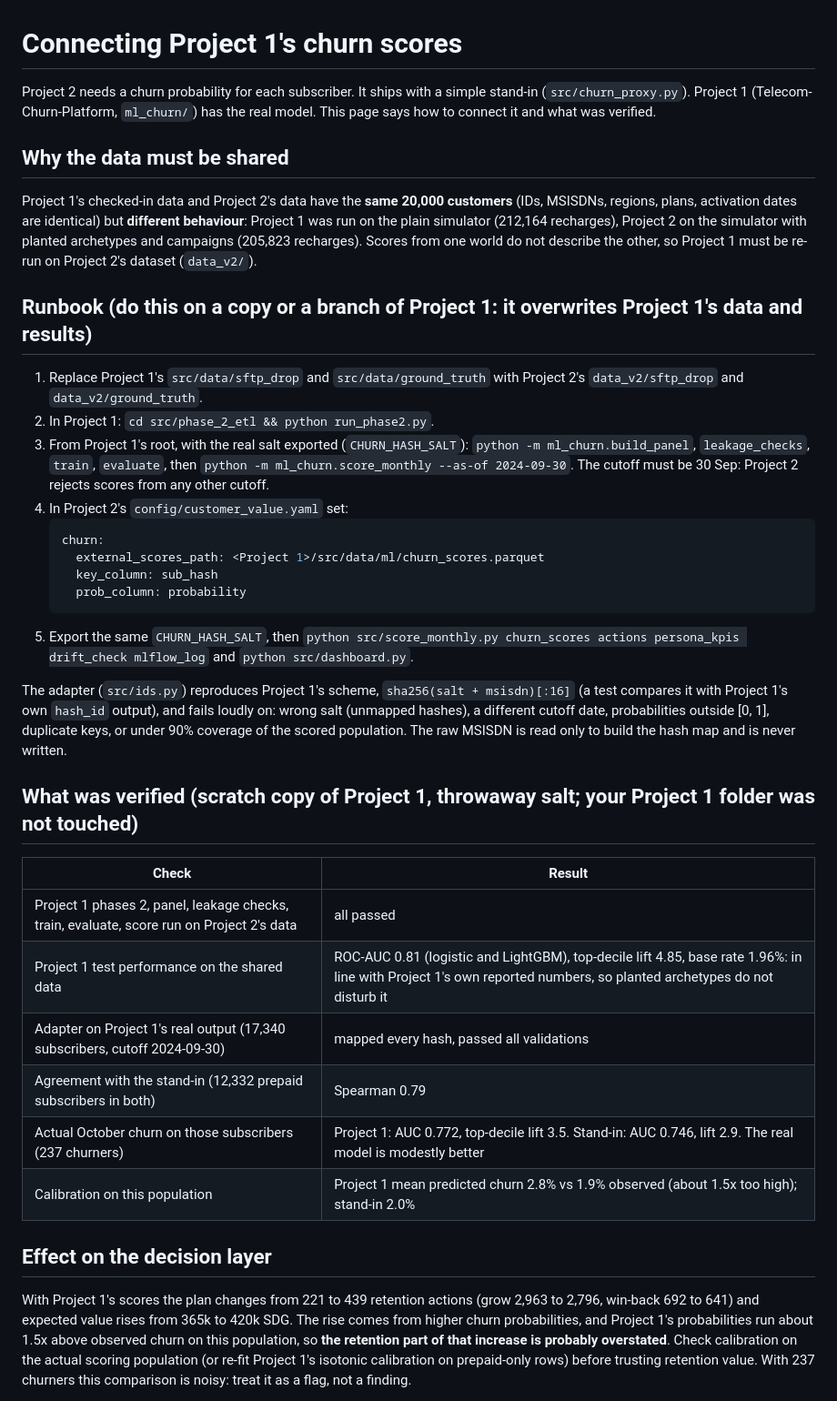
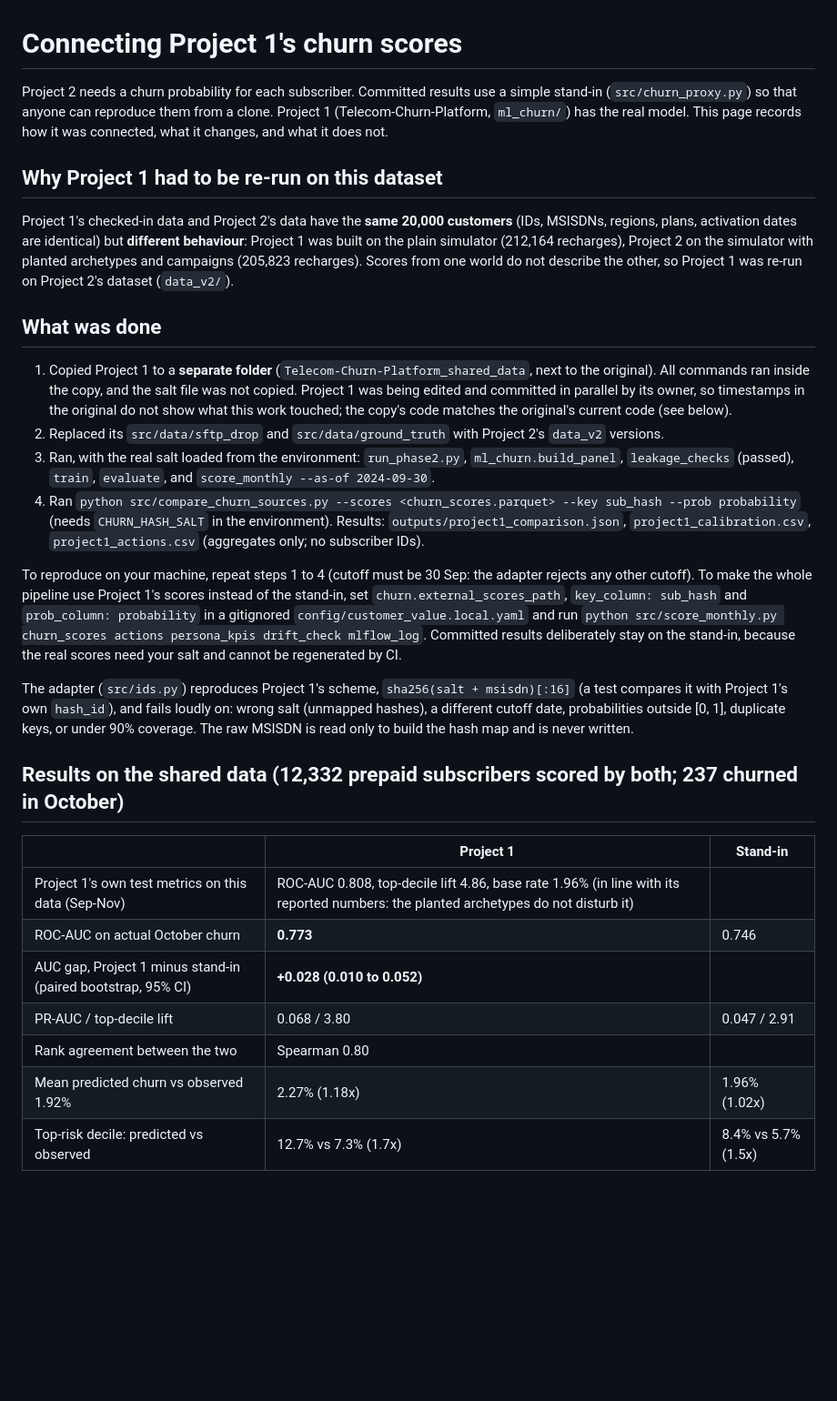
Before and after one commit to omnia077/customer-value-next-best-action, a Markdown page: docs/project1_integration.md, the part around one of its changes. Shown at 91% size. GitHub-like rendering; blank space fills up the shorter version.

````diff
--- a/docs/project1_integration.md
+++ b/docs/project1_integration.md
@@ -1,35 +1,28 @@
 # Connecting Project 1's churn scores
 
-Project 2 needs a churn probability for each subscriber. It ships with a simple stand-in (`src/churn_proxy.py`). Project 1 (Telecom-Churn-Platform, `ml_churn/`) has the real model. This page says how to connect it and what was verified.
+Project 2 needs a churn probability for each subscriber. Committed results use a simple stand-in (`src/churn_proxy.py`) so that anyone can reproduce them from a clone. Project 1 (Telecom-Churn-Platform, `ml_churn/`) has the real model. This page records how it was connected, what it changes, and what it does not.
 
-## Why the data must be shared
-Project 1's checked-in data and Project 2's data have the **same 20,000 customers** (IDs, MSISDNs, regions, plans, activation dates are identical) but **different behaviour**: Project 1 was run on the plain simulator (212,164 recharges), Project 2 on the simulator with planted archetypes and campaigns (205,823 recharges). Scores from one world do not describe the other, so Project 1 must be re-run on Project 2's dataset (`data_v2/`).
+## Why Project 1 had to be re-run on this dataset
+Project 1's checked-in data and Project 2's data have the **same 20,000 customers** (IDs, MSISDNs, regions, plans, activation dates are identical) but **different behaviour**: Project 1 was built on the plain simulator (212,164 recharges), Project 2 on the simulator with planted archetypes and campaigns (205,823 recharges). Scores from one world do not describe the other, so Project 1 was re-run on Project 2's dataset (`data_v2/`).
 
-## Runbook (do this on a copy or a branch of Project 1: it overwrites Project 1's data and results)
-1. Replace Project 1's `src/data/sftp_drop` and `src/data/ground_truth` with Project 2's `data_v2/sftp_drop` and `data_v2/ground_truth`.
-2. In Project 1: `cd src/phase_2_etl && python run_phase2.py`.
-3. From Project 1's root, with the real salt exported (`CHURN_HASH_SALT`): `python -m ml_churn.build_panel`, `leakage_checks`, `train`, `evaluate`, then `python -m ml_churn.score_monthly --as-of 2024-09-30`. The cutoff must be 30 Sep: Project 2 rejects scores from any other cutoff.
-4. In Project 2's `config/customer_value.yaml` set:
-   ```yaml
-   churn:
-     external_scores_path: <Project 1>/src/data/ml/churn_scores.parquet
-     key_column: sub_hash
-     prob_column: probability
-   ```
-5. Export the same `CHURN_HASH_SALT`, then `python src/score_monthly.py churn_scores actions persona_kpis drift_check mlflow_log` and `python src/dashboard.py`.
+## What was done
+1. Copied Project 1 to a **separate folder** (`Telecom-Churn-Platform_shared_data`, next to the original). All commands ran inside the copy, and the salt file was not copied. Project 1 was being edited and committed in parallel by its owner, so timestamps in the original do not show what this work touched; the copy's code matches the original's current code (see below).
+2. Replaced its `src/data/sftp_drop` and `src/data/ground_truth` with Project 2's `data_v2` versions.
+3. Ran, with the real salt loaded from the environment: `run_phase2.py`, `ml_churn.build_panel`, `leakage_checks` (passed), `train`, `evaluate`, and `score_monthly --as-of 2024-09-30`.
+4. Ran `python src/compare_churn_sources.py --scores <churn_scores.parquet> --key sub_hash --prob probability` (needs `CHURN_HASH_SALT` in the environment). Results: `outputs/project1_comparison.json`, `project1_calibration.csv`, `project1_actions.csv` (aggregates only; no subscriber IDs).
 
-The adapter (`src/ids.py`) reproduces Project 1's scheme, `sha256(salt + msisdn)[:16]` (a test compares it with Project 1's own `hash_id` output), and fails loudly on: wrong salt (unmapped hashes), a different cutoff date, probabilities outside [0, 1], duplicate keys, or under 90% coverage of the scored population. The raw MSISDN is read only to build the hash map and is never written.
+To reproduce on your machine, repeat steps 1 to 4 (cutoff must be 30 Sep: the adapter rejects any other cutoff). To make the whole pipeline use Project 1's scores instead of the stand-in, set `churn.external_scores_path`, `key_column: sub_hash` and `prob_column: probability` in a gitignored `config/customer_value.local.yaml` and run `python src/score_monthly.py churn_scores actions persona_kpis drift_check mlflow_log`. Committed results deliberately stay on the stand-in, because the real scores need your salt and cannot be regenerated by CI.
 
-## What was verified (scratch copy of Project 1, throwaway salt; your Project 1 folder was not touched)
-| Check | Result |
-|---|---|
-| Project 1 phases 2, panel, leakage checks, train, evaluate, score run on Project 2's data | all passed |
-| Project 1 test performance on the shared data | ROC-AUC 0.81 (logistic and LightGBM), top-decile lift 4.85, base rate 1.96%: in line with Project 1's own reported numbers, so planted archetypes do not disturb it |
-| Adapter on Project 1's real output (17,340 subscribers, cutoff 2024-09-30) | mapped every hash, passed all validations |
-| Agreement with the stand-in (12,332 prepaid subscribers in both) | Spearman 0.79 |
-| Actual October churn on those subscribers (237 churners) | Project 1: AUC 0.772, top-decile lift 3.5. Stand-in: AUC 0.746, lift 2.9. The real model is modestly better |
-| Calibration on this population | Project 1 mean predicted churn 2.8% vs 1.9% observed (about 1.5x too high); stand-in 2.0% |
+The adapter (`src/ids.py`) reproduces Project 1's scheme, `sha256(salt + msisdn)[:16]` (a test compares it with Project 1's own `hash_id`), and fails loudly on: wrong salt (unmapped hashes), a different cutoff date, probabilities outside [0, 1], duplicate keys, or under 90% coverage. The raw MSISDN is read only to build the hash map and is never written.
 
-## Effect on the decision layer
-With Project 1's scores the plan changes from 221 to 439 retention actions (grow 2,963 to 2,796, win-back 692 to 641) and expected value rises from 365k to 420k SDG. The rise comes from higher churn probabilities, and Project 1's probabilities run about 1.5x above observed churn on this population, so **the retention part of that increase is probably overstated**. Check calibration on the actual scoring population (or re-fit Project 1's isotonic calibration on prepaid-only rows) before trusting retention value. With 237 churners this comparison is noisy: treat it as a flag, not a finding.
+## Results on the shared data (12,332 prepaid subscribers scored by both; 237 churned in October)
+| | Project 1 | Stand-in |
+|---|---|---|
+| Project 1's own test metrics on this data (Sep-Nov) | ROC-AUC 0.808, top-decile lift 4.86, base rate 1.96% (in line with its reported numbers: the planted archetypes do not disturb it) | |
+| ROC-AUC on actual October churn | **0.773** | 0.746 |
+| AUC gap, Project 1 minus stand-in (paired bootstrap, 95% CI) | **+0.028 (0.010 to 0.052)** | |
+| PR-AUC / top-decile lift | 0.068 / 3.80 | 0.047 / 2.91 |
+| Rank agreement between the two | Spearman 0.80 | |
+| Mean predicted churn vs observed 1.92% | 2.27% (1.18x) | 1.96% (1.02x) |
+| Top-risk decile: predicted vs observed | 12.7% vs 7.3% (1.7x) | 8.4% vs 5.7% (1.5x) |
 
````
Also changed, not shown: other parts of docs/project1_integration.md (+17 -1 lines), README.md (+4 -2 lines), docs/model_card_customer_value.md (+1 -1 lines), docs/img/dashboard_model_health.png (added), docs/img/dashboard_segments.png, docs/img/dashboard_uplift.png, docs/img/dashboard_value_map.png, 4 other files.
